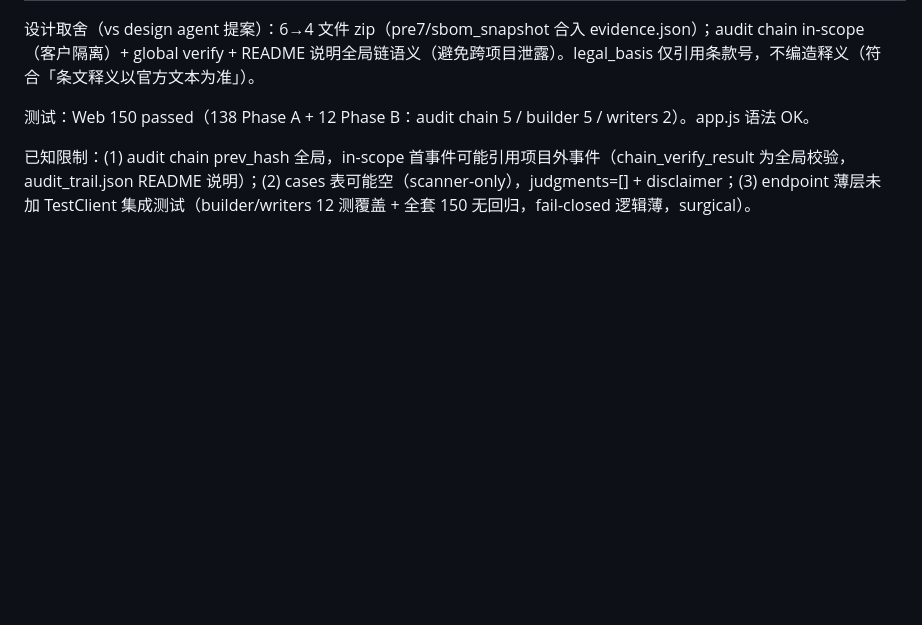
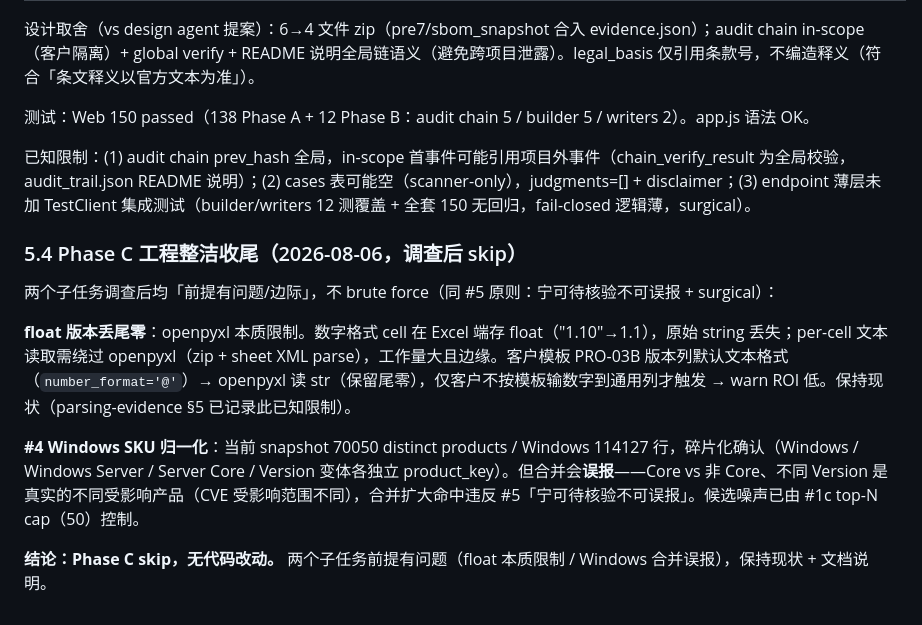
Before and after one commit to guanding/euvd-dependency-workbench, a Markdown page: docs/VALIDATION_REPORT.md, the part around the change. Drawn GitHub-style; blank space fills up the shorter version.

Commit message:
docs: Phase C 调查关闭——float 版本(openpyxl 本质)+Windows SKU(合并误报)均 skip
两子任务前提有问题(同 #5)：float 版本是 openpyxl 本质限制(数字 cell→float 丢尾零，per-cell 文本需绕过 openpyxl)，客户模板默认文本格式→边缘触发 warn ROI 低；Windows SKU 合并 Core/Version 会误报(真实不同受影响产品，CVE 范围不同)违反 #5，候选已由 #1c cap(50) 控制。§5.4 记录。VALIDATION_REPORT §3 backlog 全部处理完毕(#1/#2/#3 实施部署，#5/PhaseC 调查关闭保留)。

```diff
--- a/docs/VALIDATION_REPORT.md
+++ b/docs/VALIDATION_REPORT.md
@@ -109,3 +109,13 @@ CRA 合规证据包：per-job ZIP（manifest.json + evidence.json + evidence.xls
 测试：Web 150 passed（138 Phase A + 12 Phase B：audit chain 5 / builder 5 / writers 2）。app.js 语法 OK。
 
 已知限制：(1) audit chain prev_hash 全局，in-scope 首事件可能引用项目外事件（chain_verify_result 为全局校验，audit_trail.json README 说明）；(2) cases 表可能空（scanner-only），judgments=[] + disclaimer；(3) endpoint 薄层未加 TestClient 集成测试（builder/writers 12 测覆盖 + 全套 150 无回归，fail-closed 逻辑薄，surgical）。
+
+### 5.4 Phase C 工程整洁收尾（2026-08-06，调查后 skip）
+
+两个子任务调查后均「前提有问题/边际」，不 brute force（同 #5 原则：宁可待核验不可误报 + surgical）：
+
+**float 版本丢尾零**：openpyxl 本质限制。数字格式 cell 在 Excel 端存 float（"1.10"→1.1），原始 string 丢失；per-cell 文本读取需绕过 openpyxl（zip + sheet XML parse），工作量大且边缘。客户模板 PRO-03B 版本列默认文本格式（`number_format='@'`）→ openpyxl 读 str（保留尾零），仅客户不按模板输数字到通用列才触发 → warn ROI 低。保持现状（parsing-evidence §5 已记录此已知限制）。
+
+**#4 Windows SKU 归一化**：当前 snapshot 70050 distinct products / Windows 114127 行，碎片化确认（Windows / Windows Server / Server Core / Version 变体各独立 product_key）。但合并会**误报**——Core vs 非 Core、不同 Version 是真实的不同受影响产品（CVE 受影响范围不同），合并扩大命中违反 #5「宁可待核验不可误报」。候选噪声已由 #1c top-N cap（50）控制。
+
+**结论：Phase C skip，无代码改动。** 两个子任务前提有问题（float 本质限制 / Windows 合并误报），保持现状 + 文档说明。
```
